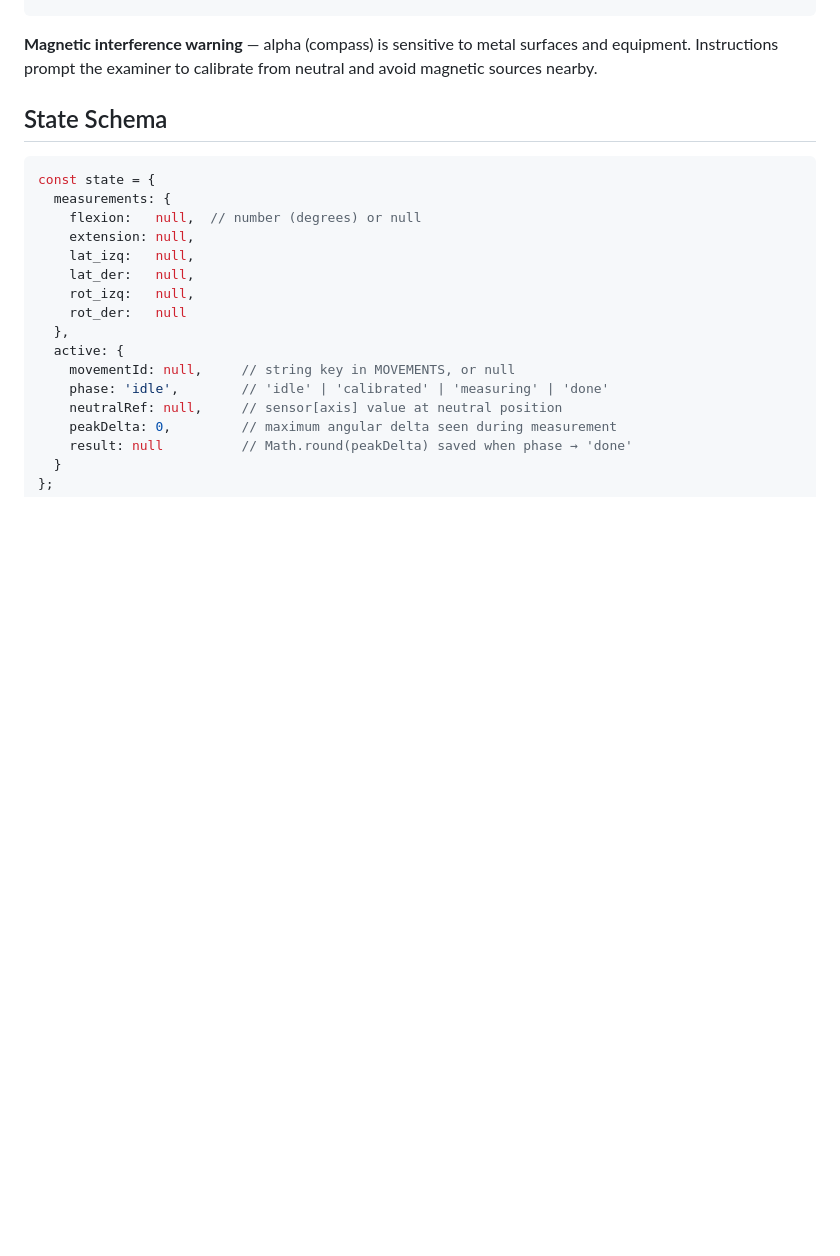
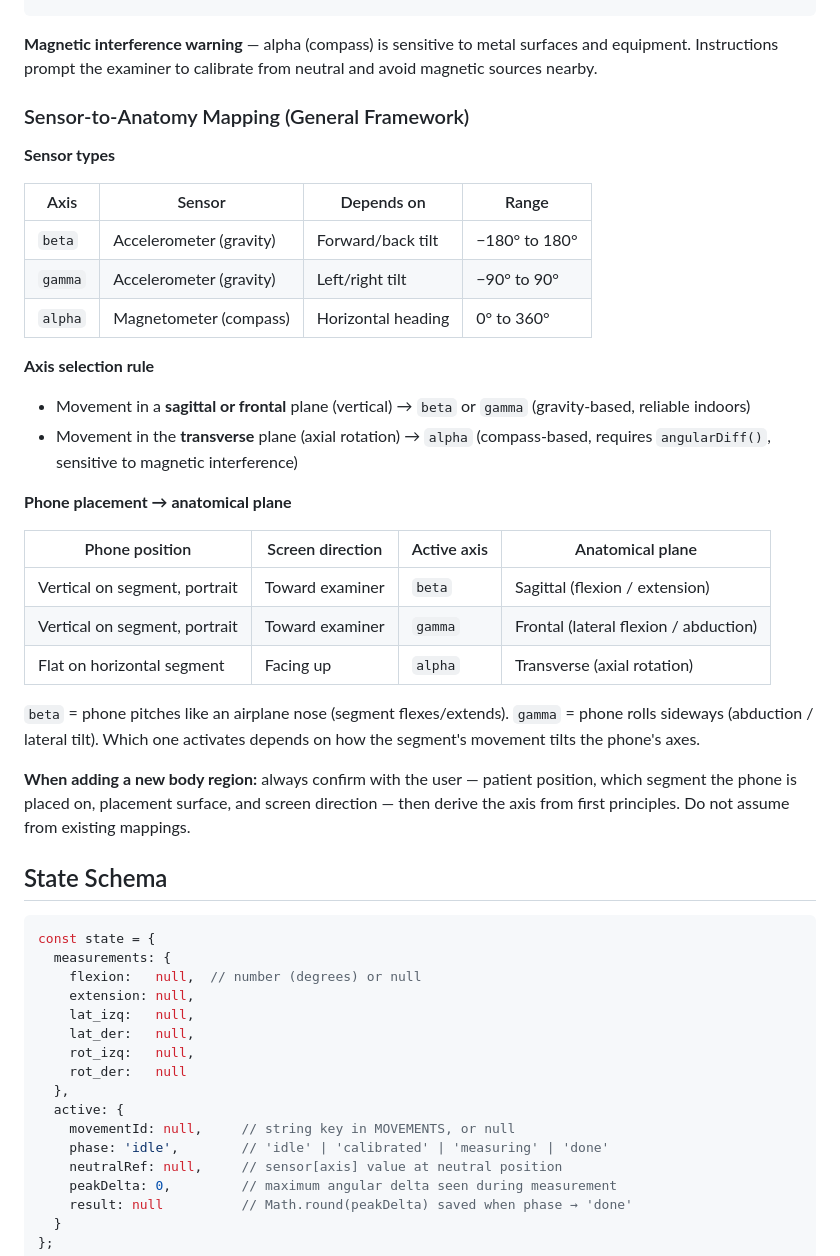
Before and after one commit to physiodevapp/physiq-motion, a Markdown page: CLAUDE.md, the part around the change. GitHub-like rendering; blank space fills up the shorter version.

Commit message:
docs: add sensor-to-anatomy mapping framework to CLAUDE.md

````diff
--- a/CLAUDE.md
+++ b/CLAUDE.md
@@ -74,6 +74,32 @@ function angularDiff(a, b) {
 ```
 
 **Magnetic interference warning** — alpha (compass) is sensitive to metal surfaces and equipment. Instructions prompt the examiner to calibrate from neutral and avoid magnetic sources nearby.
+
+### Sensor-to-Anatomy Mapping (General Framework)
+
+**Sensor types**
+
+| Axis | Sensor | Depends on | Range |
+|------|--------|-----------|-------|
+| `beta` | Accelerometer (gravity) | Forward/back tilt | −180° to 180° |
+| `gamma` | Accelerometer (gravity) | Left/right tilt | −90° to 90° |
+| `alpha` | Magnetometer (compass) | Horizontal heading | 0° to 360° |
+
+**Axis selection rule**
+- Movement in a **sagittal or frontal** plane (vertical) → `beta` or `gamma` (gravity-based, reliable indoors)
+- Movement in the **transverse** plane (axial rotation) → `alpha` (compass-based, requires `angularDiff()`, sensitive to magnetic interference)
+
+**Phone placement → anatomical plane**
+
+| Phone position | Screen direction | Active axis | Anatomical plane |
+|----------------|-----------------|-------------|-----------------|
+| Vertical on segment, portrait | Toward examiner | `beta` | Sagittal (flexion / extension) |
+| Vertical on segment, portrait | Toward examiner | `gamma` | Frontal (lateral flexion / abduction) |
+| Flat on horizontal segment | Facing up | `alpha` | Transverse (axial rotation) |
+
+`beta` = phone pitches like an airplane nose (segment flexes/extends). `gamma` = phone rolls sideways (abduction / lateral tilt). Which one activates depends on how the segment's movement tilts the phone's axes.
+
+**When adding a new body region:** always confirm with the user — patient position, which segment the phone is placed on, placement surface, and screen direction — then derive the axis from first principles. Do not assume from existing mappings.
 
 ## State Schema
 
````
